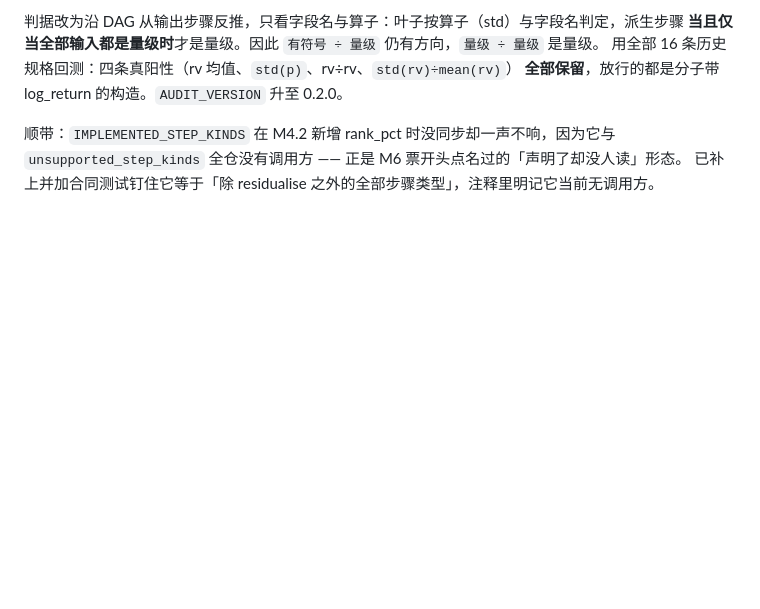
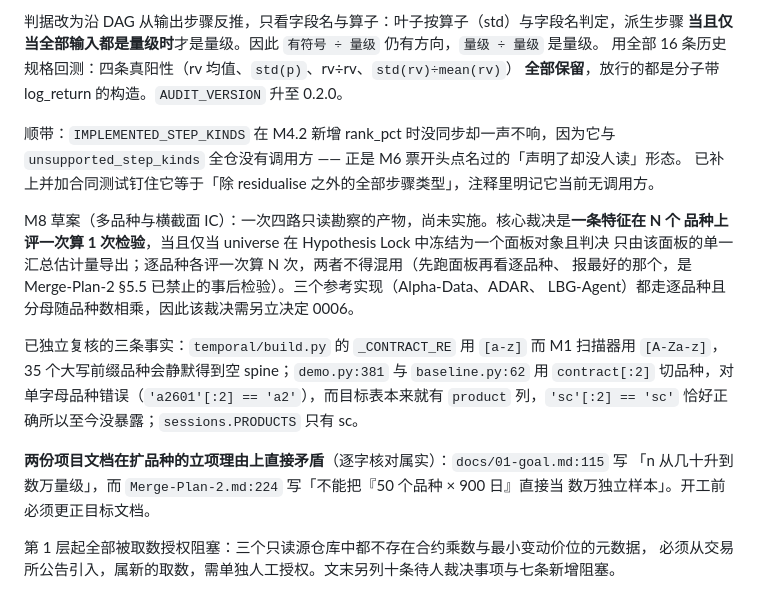
Before and after one commit to Ivis4ml/ARAD, a Markdown page: docs/DECISION_MAP.md, the part around the change. Drawn GitHub-style; blank space fills up the shorter version.

```diff
--- a/docs/DECISION_MAP.md
+++ b/docs/DECISION_MAP.md
@@ -600,3 +600,21 @@ M7.3（幅度判据改成结构的）：M7.1 把错配码送进提示词之后
 顺带：`IMPLEMENTED_STEP_KINDS` 在 M4.2 新增 rank_pct 时没同步却一声不响，因为它与
 `unsupported_step_kinds` 全仓没有调用方 —— 正是 M6 票开头点名过的「声明了却没人读」形态。
 已补上并加合同测试钉住它等于「除 residualise 之外的全部步骤类型」，注释里明记它当前无调用方。
+
+M8 草案（多品种与横截面 IC）：一次四路只读勘察的产物，尚未实施。核心裁决是**一条特征在 N 个
+品种上评一次算 1 次检验**，当且仅当 universe 在 Hypothesis Lock 中冻结为一个面板对象且判决
+只由该面板的单一汇总估计量导出；逐品种各评一次算 N 次，两者不得混用（先跑面板再看逐品种、
+报最好的那个，是 Merge-Plan-2 §5.5 已禁止的事后检验）。三个参考实现（Alpha-Data、ADAR、
+LBG-Agent）都走逐品种且分母随品种数相乘，因此该裁决需另立决定 0006。
+
+已独立复核的三条事实：`temporal/build.py` 的 `_CONTRACT_RE` 用 `[a-z]` 而 M1 扫描器用
+`[A-Za-z]`，35 个大写前缀品种会静默得到空 spine；`demo.py:381` 与 `baseline.py:62` 用
+`contract[:2]` 切品种，对单字母品种错误（`'a2601'[:2] == 'a2'`），而目标表本来就有 `product`
+列，`'sc'[:2] == 'sc'` 恰好正确所以至今没暴露；`sessions.PRODUCTS` 只有 sc。
+
+**两份项目文档在扩品种的立项理由上直接矛盾**（逐字核对属实）：`docs/01-goal.md:115` 写
+「n 从几十升到数万量级」，而 `Merge-Plan-2.md:224` 写「不能把『50 个品种 × 900 日』直接当
+数万独立样本」。开工前必须更正目标文档。
+
+第 1 层起全部被取数授权阻塞：三个只读源仓库中都不存在合约乘数与最小变动价位的元数据，
+必须从交易所公告引入，属新的取数，需单独人工授权。文末另列十条待人裁决事项与七条新增阻塞。
```
Also changed, not shown: docs/tickets/M8-multi-product-cross-sectional-ic.md (added, +453 -0 lines).
